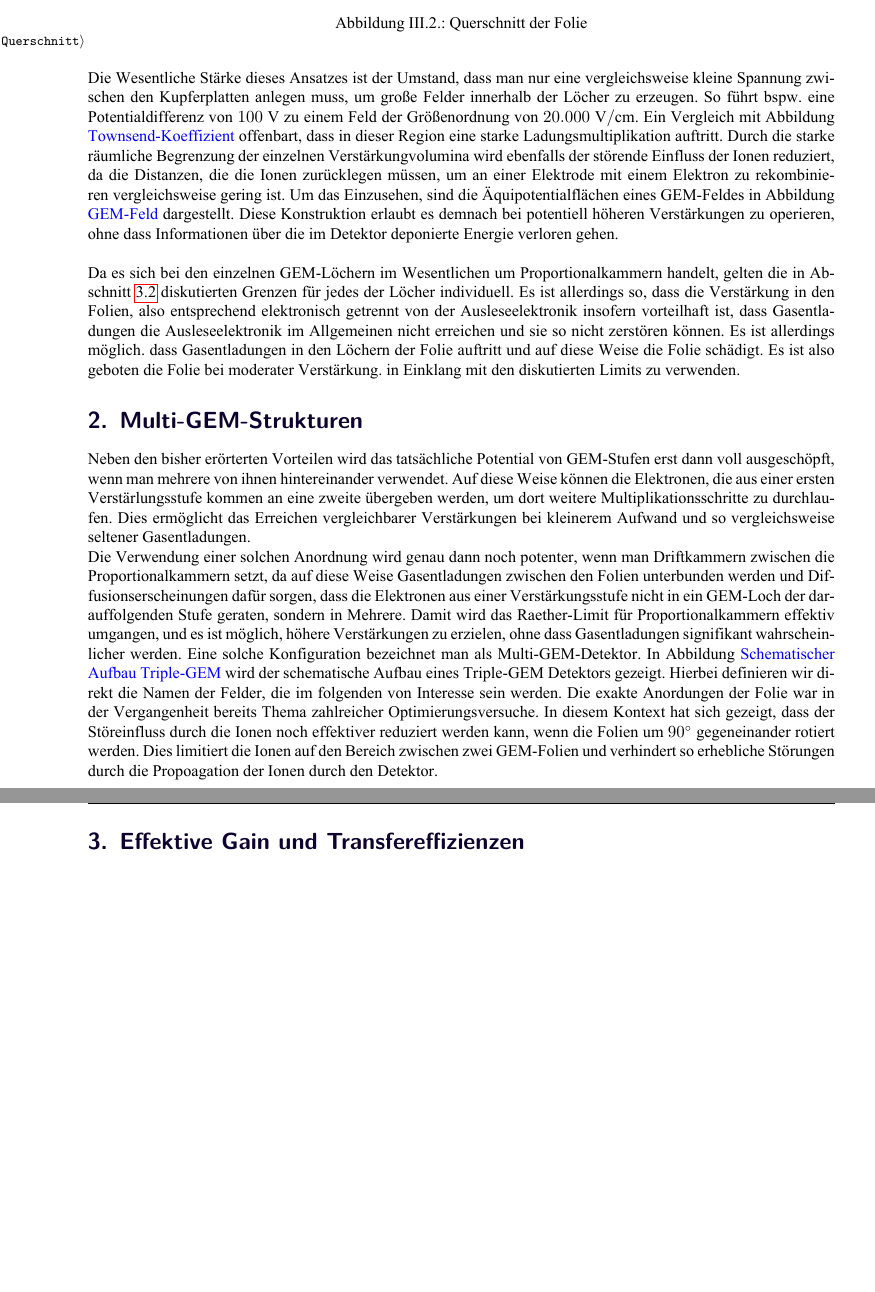
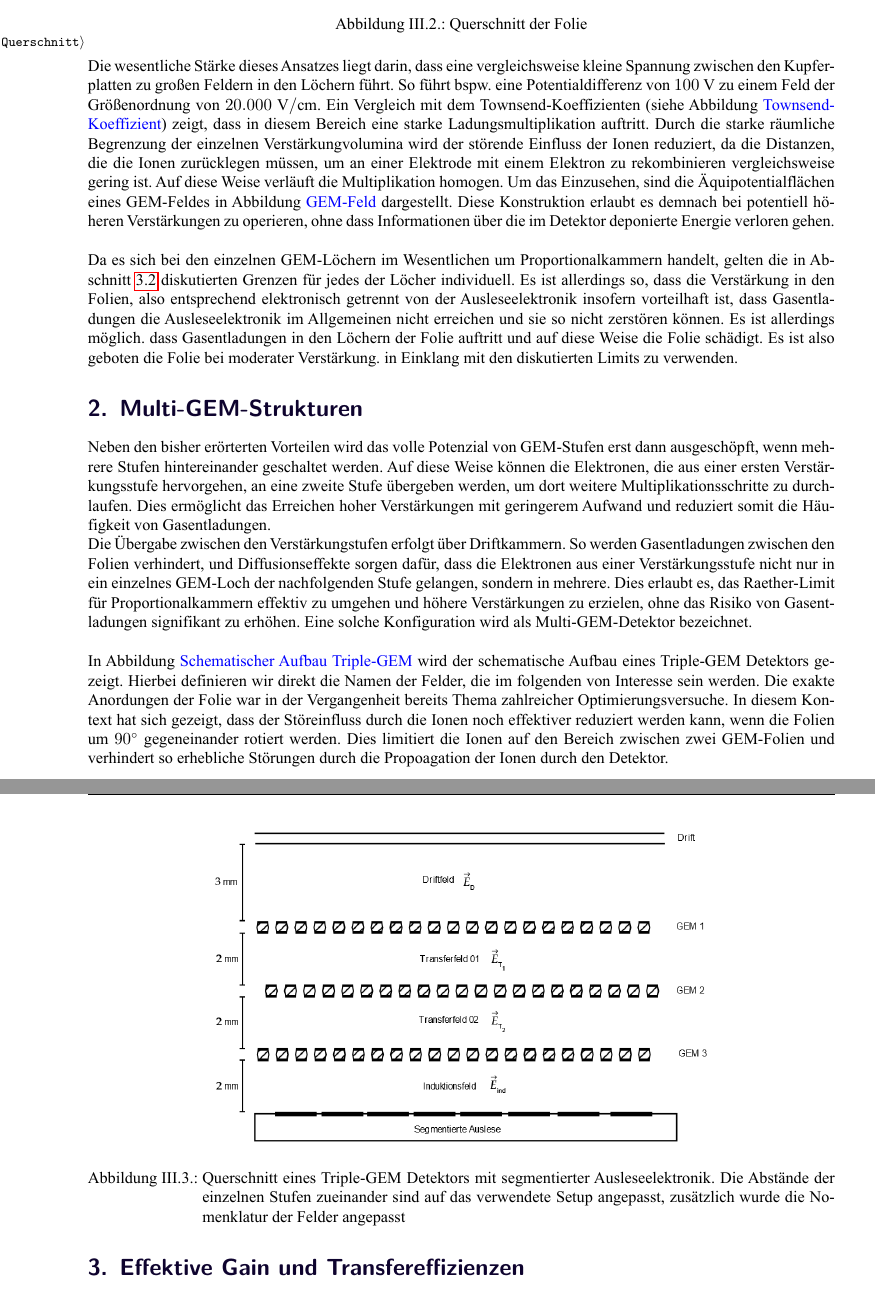
Before and after one commit to MaxSpors/BachelorThesis, a LaTeX document (Bachelorarbeit.tex, which reads Kapitel/Hintergrund_Gasdetektoren.tex): two parts of pages 14 and 15 of 23 before the commit and two parts of pages 14 and 15 of 24 after it, joined at a grey line, cut so that both start at the same text, the shorter picture padded with empty space. The pictures show the PDF file Bachelorarbeit.pdf that the author committed with the source.

Commit message:
Korrektur: Umschreiben des Grundlagenkapitels, Hinzufügen einiger Abbildungen

```diff
--- a/Kapitel/Hintergrund_Gasdetektoren.tex
+++ b/Kapitel/Hintergrund_Gasdetektoren.tex
@@ -188,7 +190,7 @@ Ganz allgemein sind GEMs mikrostruktuierte Versionen von Proportionalkammern. Da
 
 
 
-\noindent Die Wesentliche Stärke dieses Ansatzes ist der Umstand, dass man nur eine vergleichsweise kleine Spannung zwischen den Kupferplatten anlegen muss, um große Felder innerhalb der Löcher zu erzeugen. So führt bspw. eine Potentialdifferenz von $100\ \si{V} $ zu einem Feld der Größenordnung von $20.000\ \si{V/cm}$. Ein Vergleich mit Abbildung \textcolor{blue}{Townsend-Koeffizient} offenbart, dass in dieser Region eine starke Ladungsmultiplikation auftritt. Durch die starke räumliche Begrenzung der einzelnen Verstärkungvolumina wird ebenfalls der störende Einfluss der Ionen reduziert, da die Distanzen, die die Ionen zurücklegen müssen, um an einer Elektrode mit einem Elektron zu rekombinieren vergleichsweise gering ist. Um das Einzusehen, sind die Äquipotentialflächen eines GEM-Feldes in Abbildung \textcolor{blue}{GEM-Feld} dargestellt. Diese Konstruktion erlaubt es demnach bei potentiell höheren Verstärkungen zu operieren, ohne dass Informationen über die im Detektor deponierte Energie verloren gehen. \\
+\noindent Die wesentliche Stärke dieses Ansatzes liegt darin, dass eine vergleichsweise kleine Spannung zwischen den Kupferplatten zu großen Feldern in den Löchern führt. So führt bspw. eine Potentialdifferenz von $100\ \si{V} $ zu einem Feld der Größenordnung von $20.000\ \si{V/cm}$. Ein Vergleich mit dem Townsend-Koeffizienten (siehe Abbildung \textcolor{blue}{Townsend-Koeffizient}) zeigt, dass in diesem Bereich eine starke Ladungsmultiplikation auftritt. Durch die starke räumliche Begrenzung der einzelnen Verstärkungvolumina wird der störende Einfluss der Ionen reduziert, da die Distanzen, die die Ionen zurücklegen müssen, um an einer Elektrode mit einem Elektron zu rekombinieren vergleichsweise gering ist. Auf diese Weise verläuft die Multiplikation homogen. Um das Einzusehen, sind die Äquipotentialflächen eines GEM-Feldes in Abbildung \textcolor{blue}{GEM-Feld} dargestellt. Diese Konstruktion erlaubt es demnach bei potentiell höheren Verstärkungen zu operieren, ohne dass Informationen über die im Detektor deponierte Energie verloren gehen. \\
 \\
 Da es sich bei den einzelnen GEM-Löchern im Wesentlichen um Proportionalkammern handelt, gelten die in Abschnitt \ref{sec:IonisationsundProportionalkammern} diskutierten Grenzen für jedes der Löcher individuell. Es ist allerdings so, dass die Verstärkung in den Folien, also entsprechend elektronisch getrennt von der Ausleseelektronik insofern vorteilhaft ist, dass Gasentladungen die Ausleseelektronik im Allgemeinen nicht erreichen und sie so nicht zerstören können. Es ist allerdings möglich. dass Gasentladungen in den Löchern der Folie auftritt und auf diese Weise die Folie schädigt. Es ist also geboten die Folie bei moderater Verstärkung. in Einklang mit den diskutierten Limits zu verwenden.
 
@@ -196,9 +198,16 @@ Da es sich bei den einzelnen GEM-Löchern im Wesentlichen um Proportionalkammern
 
 
 \section{Multi-GEM-Strukturen}
-	Neben den bisher erörterten Vorteilen wird das tatsächliche Potential von GEM-Stufen erst dann voll ausgeschöpft, wenn man mehrere von ihnen hintereinander verwendet. Auf diese Weise können die Elektronen, die aus einer ersten Verstärlungsstufe kommen an eine zweite übergeben werden, um dort weitere Multiplikationsschritte zu durchlaufen. Dies ermöglicht das Erreichen vergleichbarer Verstärkungen bei kleinerem Aufwand und so vergleichsweise seltener Gasentladungen. \\
-	Die Verwendung einer solchen Anordnung wird genau dann noch potenter, wenn man Driftkammern zwischen die Proportionalkammern setzt, da auf diese Weise Gasentladungen zwischen den Folien unterbunden werden und Diffusionserscheinungen dafür sorgen, dass die Elektronen aus einer Verstärkungsstufe nicht in ein GEM-Loch der darauffolgenden Stufe geraten, sondern in Mehrere. Damit wird das Raether-Limit für Proportionalkammern effektiv umgangen, und es ist möglich, höhere Verstärkungen zu erzielen, ohne dass Gasentladungen signifikant wahrscheinlicher werden. Eine solche Konfiguration bezeichnet man als Multi-GEM-Detektor. In Abbildung \textcolor{blue}{Schematischer Aufbau Triple-GEM} wird der schematische Aufbau eines Triple-GEM Detektors gezeigt. Hierbei definieren wir direkt die Namen der Felder, die im folgenden von Interesse sein werden. Die exakte Anordungen der Folie war in der Vergangenheit bereits Thema zahlreicher Optimierungsversuche. In diesem Kontext hat sich gezeigt, dass der Störeinfluss durch die Ionen noch effektiver reduziert werden kann, wenn die Folien um $90^{\circ}$ gegeneinander rotiert werden. Dies limitiert die Ionen auf den Bereich zwischen zwei GEM-Folien und verhindert so erhebliche Störungen durch die Propoagation der Ionen durch den Detektor.
+	Neben den bisher erörterten Vorteilen wird das volle Potenzial von GEM-Stufen erst dann ausgeschöpft, wenn mehrere Stufen hintereinander geschaltet werden. Auf diese Weise können die Elektronen, die aus einer ersten Verstärkungsstufe hervorgehen, an eine zweite Stufe übergeben werden, um dort weitere Multiplikationsschritte zu durchlaufen. Dies ermöglicht das Erreichen hoher Verstärkungen mit geringerem Aufwand und reduziert somit die Häufigkeit von Gasentladungen. \\
+	Die Übergabe zwischen den Verstärkungstufen erfolgt über Driftkammern. So werden Gasentladungen zwischen den Folien verhindert, und Diffusionseffekte sorgen dafür, dass die Elektronen aus einer Verstärkungsstufe nicht nur in ein einzelnes GEM-Loch der nachfolgenden Stufe gelangen, sondern in mehrere. Dies erlaubt es, das Raether-Limit für Proportionalkammern effektiv zu umgehen und höhere Verstärkungen zu erzielen, ohne das Risiko von Gasentladungen signifikant zu erhöhen. Eine solche Konfiguration wird als Multi-GEM-Detektor bezeichnet.\\
+	\\
+	 In Abbildung \textcolor{blue}{Schematischer Aufbau Triple-GEM} wird der schematische Aufbau eines Triple-GEM Detektors gezeigt. Hierbei definieren wir direkt die Namen der Felder, die im folgenden von Interesse sein werden. Die exakte Anordungen der Folie war in der Vergangenheit bereits Thema zahlreicher Optimierungsversuche. In diesem Kontext hat sich gezeigt, dass der Störeinfluss durch die Ionen noch effektiver reduziert werden kann, wenn die Folien um $90^{\circ}$ gegeneinander rotiert werden. Dies limitiert die Ionen auf den Bereich zwischen zwei GEM-Folien und verhindert so erhebliche Störungen durch die Propoagation der Ionen durch den Detektor.
 
+	\begin{figure}[h]
+		\centering
+		\includegraphics[scale=0.5]{Querschnitt Detektor.png}
+		\caption{Querschnitt eines Triple-GEM Detektors mit segmentierter Ausleseelektronik. Die Abstände der einzelnen Stufen zueinander sind auf das verwendete Setup angepasst, zusätzlich wurde die Nomenklatur der Felder angepasst}
+	\end{figure}
 
 
 	\newpage
```
Also changed, not shown: Bachelorarbeit.bbl, Bachelorarbeit.pdf, Bilder/Querschnitt Detektor.png (added), Kapitel/Hintergrund_Gasdetektoren.tex (8 more changed lines), 9 other files.
